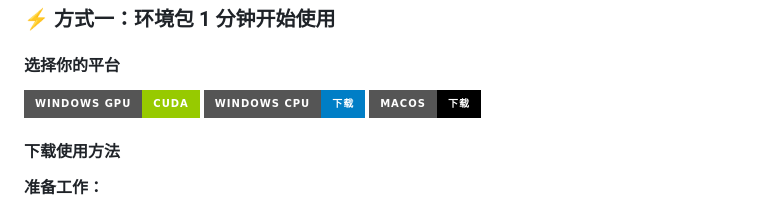
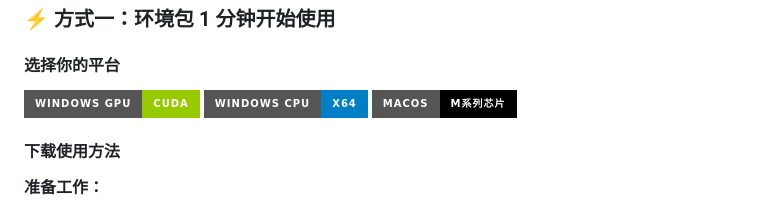
Before and after one commit to Huanshere/hey-aura, a Markdown page: README.md, the part around the change. GitHub-like rendering; badges without logos.

```diff
--- a/README.md
+++ b/README.md
@@ -88,8 +88,8 @@
 #### 选择你的平台
 
 [![Windows CUDA下载](https://img.shields.io/badge/Windows%20GPU-CUDA-green?style=for-the-badge&logo=nvidia&logoColor=white)](https://drive.google.com/file/d/1i2tCK6BOYSmDTzqpkAMd1FZfaW6OqKmk/view?usp=sharing)
-[![Windows CPU下载](https://img.shields.io/badge/Windows%20CPU-下载-blue?style=for-the-badge&logo=windows&logoColor=white)](https://drive.google.com/file/d/14MKmDtPMVtF5ChhwZeoU4WR7y-PAYBOq/view?usp=sharing)
-[![macOS下载](https://img.shields.io/badge/macOS-下载-black?style=for-the-badge&logo=apple&logoColor=white)](https://drive.google.com/file/d/1mGDtMkWfbJA6VWJaJpg-TwP4FvaPFBds/view?usp=sharing)
+[![Windows CPU下载](https://img.shields.io/badge/Windows%20CPU-X64-blue?style=for-the-badge&logo=windows&logoColor=white)](https://drive.google.com/file/d/14MKmDtPMVtF5ChhwZeoU4WR7y-PAYBOq/view?usp=sharing)
+[![macOS下载](https://img.shields.io/badge/macOS-M系列芯片-black?style=for-the-badge&logo=apple&logoColor=white)](https://drive.google.com/file/d/1mGDtMkWfbJA6VWJaJpg-TwP4FvaPFBds/view?usp=sharing)
 
 #### 下载使用方法
 
```
Also changed, not shown: docs/README.md (+2 -2 lines), docs/README_ja.md (+2 -2 lines).
